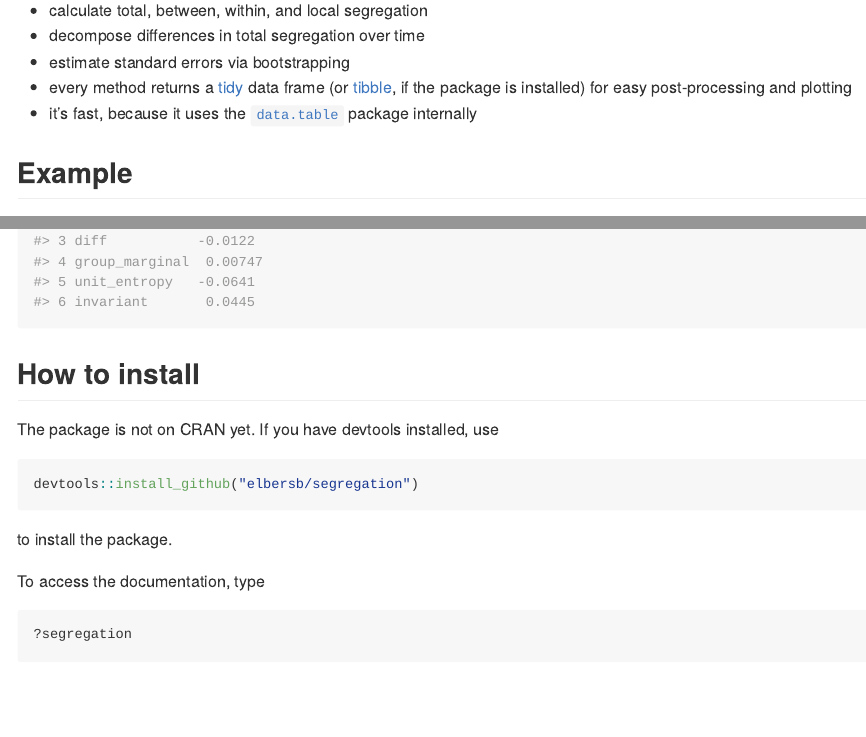
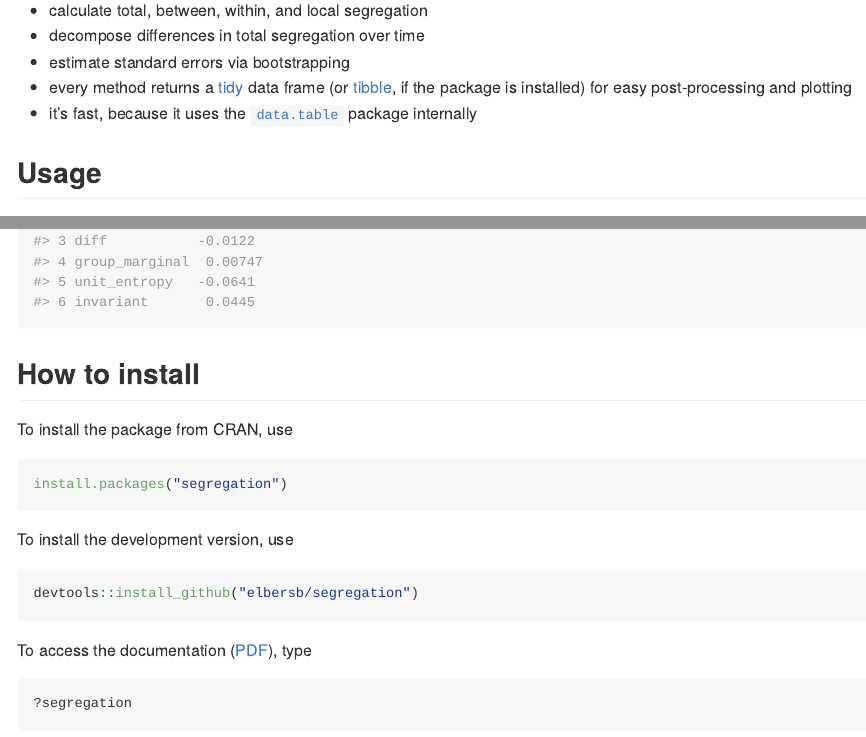
Before and after one commit to elbersb/segregation, an R Markdown document (README.Rmd): the page in a window 1100 px wide, from 150 px down, and a second part further down, joined at a grey line. The pictures show the output file README.md that the author committed with the source, drawn offline in the style of GitHub.

Commit message:
update docs after CRAN acceptance

````diff
--- a/README.Rmd
+++ b/README.Rmd
@@ -28,7 +28,7 @@ on the Mutual Information Index (M).
 - every method returns a [tidy](http://vita.had.co.nz/papers/tidy-data.html) data frame (or [tibble](http://tibble.tidyverse.org), if the package is installed) for easy post-processing and plotting
 - it's fast, because it uses the [`data.table`](https://github.com/Rdatatable/data.table/wiki) package internally
 
-## Example
+## Usage
 
 The package provides an easy way to calculate total and local segregation, based on the Mutual Information Index.
 
@@ -58,18 +58,21 @@ mutual_difference(schools00, schools05, "school", "race",
                   weight = "n", method = "mrc")
 ```
 
-
 ## How to install
 
-The package is not on CRAN yet. If you have devtools installed, use
+To install the package from CRAN, use
+
+```{r eval=FALSE}
+install.packages("segregation")
+```
+
+To install the development version, use
 
 ```{r eval=FALSE}
 devtools::install_github("elbersb/segregation")
 ```
 
-to install the package.
-
-To access the documentation, type
+To access the documentation ([PDF](https://cran.r-project.org/web/packages/segregation/segregation.pdf)), type
 
 ```{r eval=FALSE}
 ?segregation
````
Also changed, not shown: NEWS.md (added, +4 -0 lines), README.md, 1 other file.
